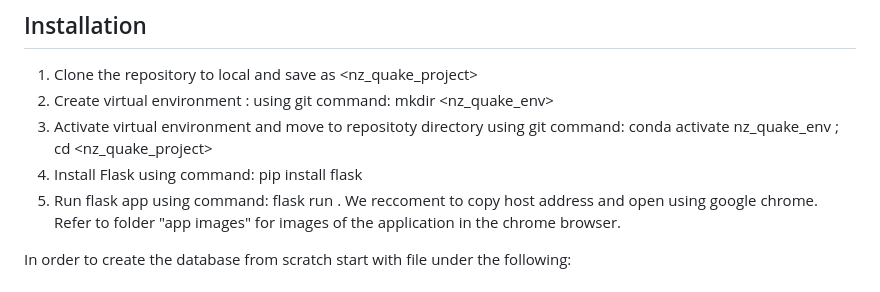
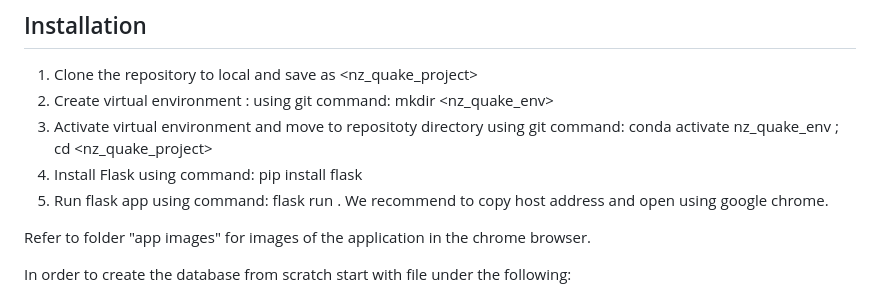
Before and after one commit to RicT1969/Project_3_Data_Visualisation, a Markdown page: README.md, the part around the change. Rendered like a GitHub page.

Commit message:
Update README.md
readme

```diff
--- a/README.md
+++ b/README.md
@@ -33,7 +33,8 @@ The primary objective behind developing this application is to provide a straigh
 2. Create virtual environment : using git command:  mkdir <nz_quake_env>
 3. Activate virtual environment and move to repositoty directory using git command: conda activate nz_quake_env ; cd <nz_quake_project>
 4. Install Flask using command: pip install flask
-5. Run flask app using command: flask run . We reccoment to copy host address and open using google chrome.
+5. Run flask app using command: flask run . We recommend to copy host address and open using google chrome.
+
 Refer to folder "app images" for images of the application in the chrome browser.
 
 In order to create the database from scratch start with file under the following:
```
